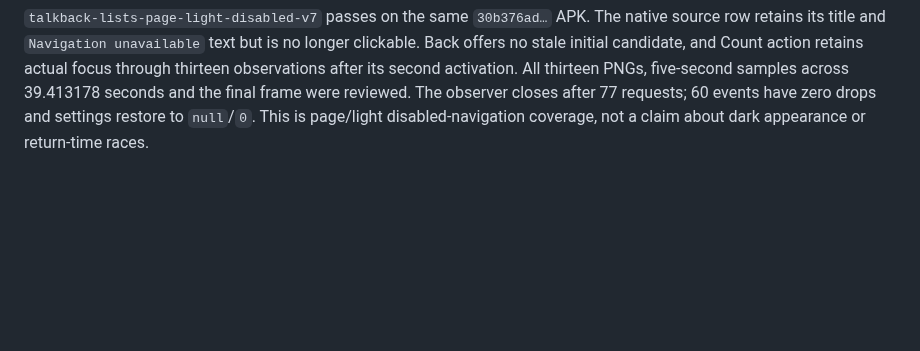
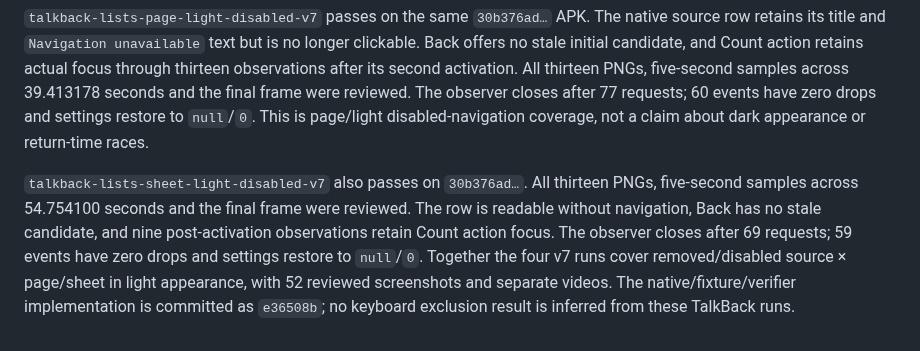
Before and after one commit to Eric-Song-Nop/lody-ios, a Markdown page: docs/research/android-accessibility-verification.md, the part around the change. GitHub-like rendering; blank space fills up the shorter version.

Commit message:
docs(android): record both-host TalkBack source exclusions

```diff
--- a/docs/research/android-accessibility-verification.md
+++ b/docs/research/android-accessibility-verification.md
@@ -171,3 +171,5 @@ The following verifier change observes exact exploration focus within five secon
 Engineering checks for this change pass: `pnpm check`, `pnpm test`, `pnpm bundle`, the Android release build, Python compilation and the two observer protocol checks. The normal-signing iOS build and signature verification also pass as recorded in the iOS regression report. These checks do not substitute for the remaining UI scenarios.
 
 `talkback-lists-page-light-disabled-v7` passes on the same `30b376ad…` APK. The native source row retains its title and `Navigation unavailable` text but is no longer clickable. Back offers no stale initial candidate, and Count action retains actual focus through thirteen observations after its second activation. All thirteen PNGs, five-second samples across 39.413178 seconds and the final frame were reviewed. The observer closes after 77 requests; 60 events have zero drops and settings restore to `null`/`0`. This is page/light disabled-navigation coverage, not a claim about dark appearance or return-time races.
+
+`talkback-lists-sheet-light-disabled-v7` also passes on `30b376ad…`. All thirteen PNGs, five-second samples across 54.754100 seconds and the final frame were reviewed. The row is readable without navigation, Back has no stale candidate, and nine post-activation observations retain Count action focus. The observer closes after 69 requests; 59 events have zero drops and settings restore to `null`/`0`. Together the four v7 runs cover removed/disabled source × page/sheet in light appearance, with 52 reviewed screenshots and separate videos. The native/fixture/verifier implementation is committed as `e36508b`; no keyboard exclusion result is inferred from these TalkBack runs.
```
